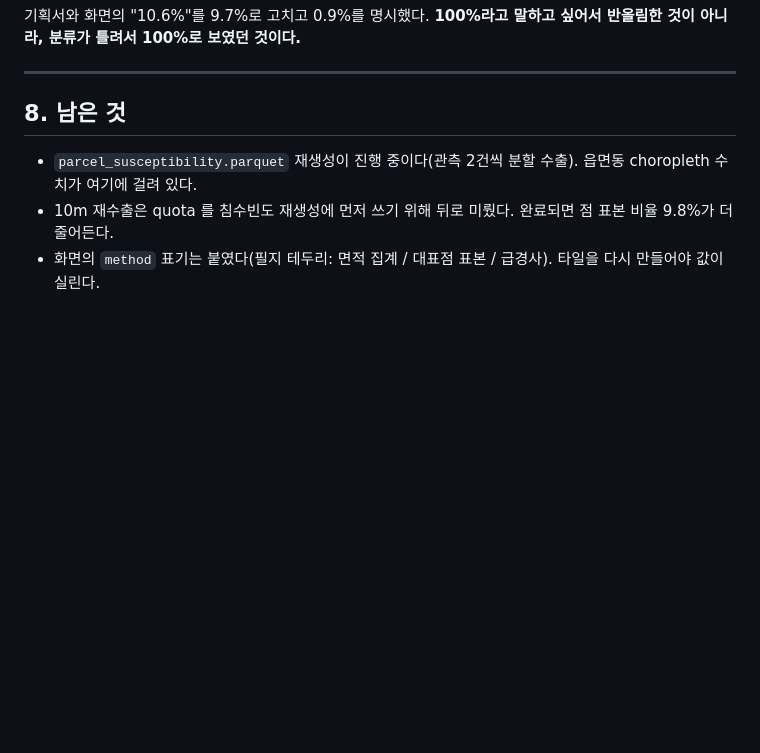
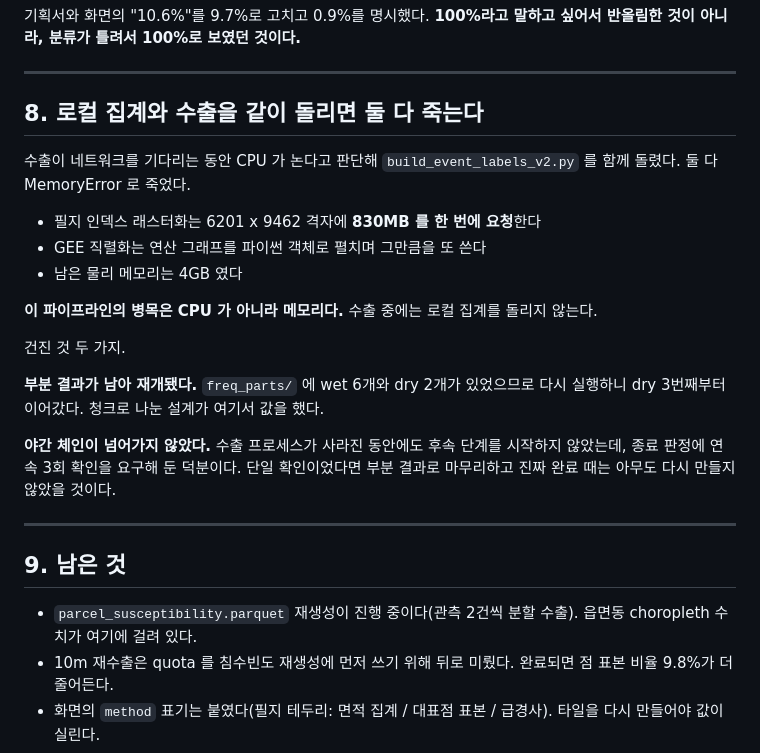
Before and after one commit to tradeprogram/chungcheongnamdo, a Markdown page: docs/84_coverage_fix.md, the part around the change. GitHub-like rendering; blank space fills up the shorter version.

Commit message:
Note that this pipeline is bound by memory, not CPU
Ran the local parcel aggregation alongside the GEE export on the theory
that the CPU was idle while the export waited on network. Both died:
rasterizing the parcel index asks for 830MB in one allocation, GEE's
serializer expands the computation graph into Python objects, and there
was 4GB free. Do not run local aggregation while an export is running.

Two things held up. The chunked export resumed from freq_parts/ at the
third dry chunk instead of starting over. And the overnight chain did not
advance while the export process was absent, because the completion check
requires three consecutive readings — a single probe would have finalized
partial results and then rebuilt nothing when the real run finished.

Co-Authored-By: Claude Opus 5 <noreply@anthropic.com>

```diff
--- a/docs/84_coverage_fix.md
+++ b/docs/84_coverage_fix.md
@@ -198,7 +198,29 @@ Sentinel-1 GRD는 원래 10m다. 20m는 우리가 스스로 버린 해상도였
 
 ---
 
-## 8. 남은 것
+## 8. 로컬 집계와 수출을 같이 돌리면 둘 다 죽는다
+
+수출이 네트워크를 기다리는 동안 CPU 가 논다고 판단해 `build_event_labels_v2.py` 를
+함께 돌렸다. 둘 다 MemoryError 로 죽었다.
+
+- 필지 인덱스 래스터화는 6201 x 9462 격자에 **830MB 를 한 번에 요청**한다
+- GEE 직렬화는 연산 그래프를 파이썬 객체로 펼치며 그만큼을 또 쓴다
+- 남은 물리 메모리는 4GB 였다
+
+**이 파이프라인의 병목은 CPU 가 아니라 메모리다.** 수출 중에는 로컬 집계를 돌리지 않는다.
+
+건진 것 두 가지.
+
+**부분 결과가 남아 재개됐다.** `freq_parts/` 에 wet 6개와 dry 2개가 있었으므로
+다시 실행하니 dry 3번째부터 이어갔다. 청크로 나눈 설계가 여기서 값을 했다.
+
+**야간 체인이 넘어가지 않았다.** 수출 프로세스가 사라진 동안에도 후속 단계를 시작하지
+않았는데, 종료 판정에 연속 3회 확인을 요구해 둔 덕분이다. 단일 확인이었다면
+부분 결과로 마무리하고 진짜 완료 때는 아무도 다시 만들지 않았을 것이다.
+
+---
+
+## 9. 남은 것
 
 - `parcel_susceptibility.parquet` 재생성이 진행 중이다(관측 2건씩 분할 수출).
   읍면동 choropleth 수치가 여기에 걸려 있다.
```
